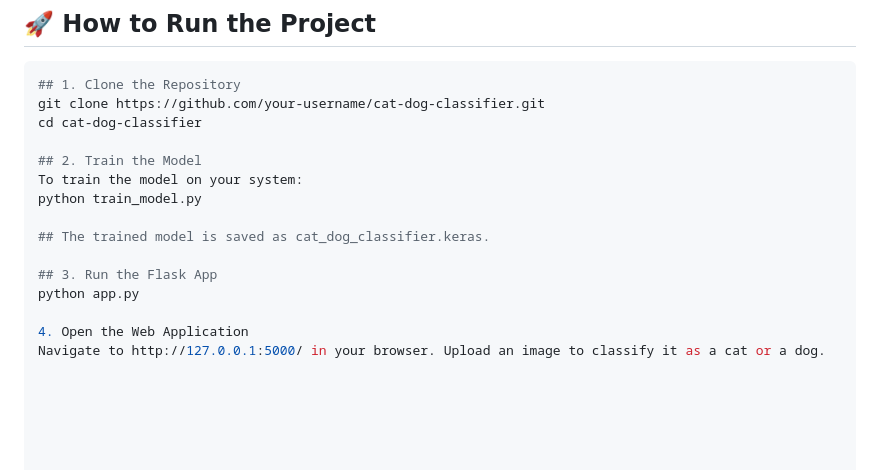
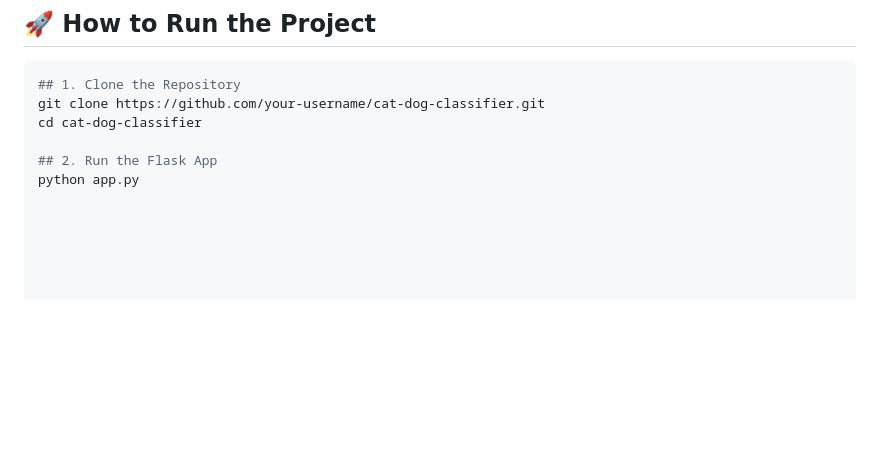
Before and after one commit to bhuvan-7/Cat-and-Dog-Classification-Model, a Markdown page: README.md, the part around the change. Drawn GitHub-style; blank space fills up the shorter version.

```diff
--- a/README.md
+++ b/README.md
@@ -134,14 +134,5 @@ This project is licensed under the [MIT License](LICENSE).
 git clone https://github.com/your-username/cat-dog-classifier.git
 cd cat-dog-classifier
 
-## 2. Train the Model
-To train the model on your system:
-python train_model.py
-
-## The trained model is saved as cat_dog_classifier.keras.
-
-## 3. Run the Flask App
+## 2. Run the Flask App
 python app.py
-
-4. Open the Web Application
-Navigate to http://127.0.0.1:5000/ in your browser. Upload an image to classify it as a cat or a dog.
```
